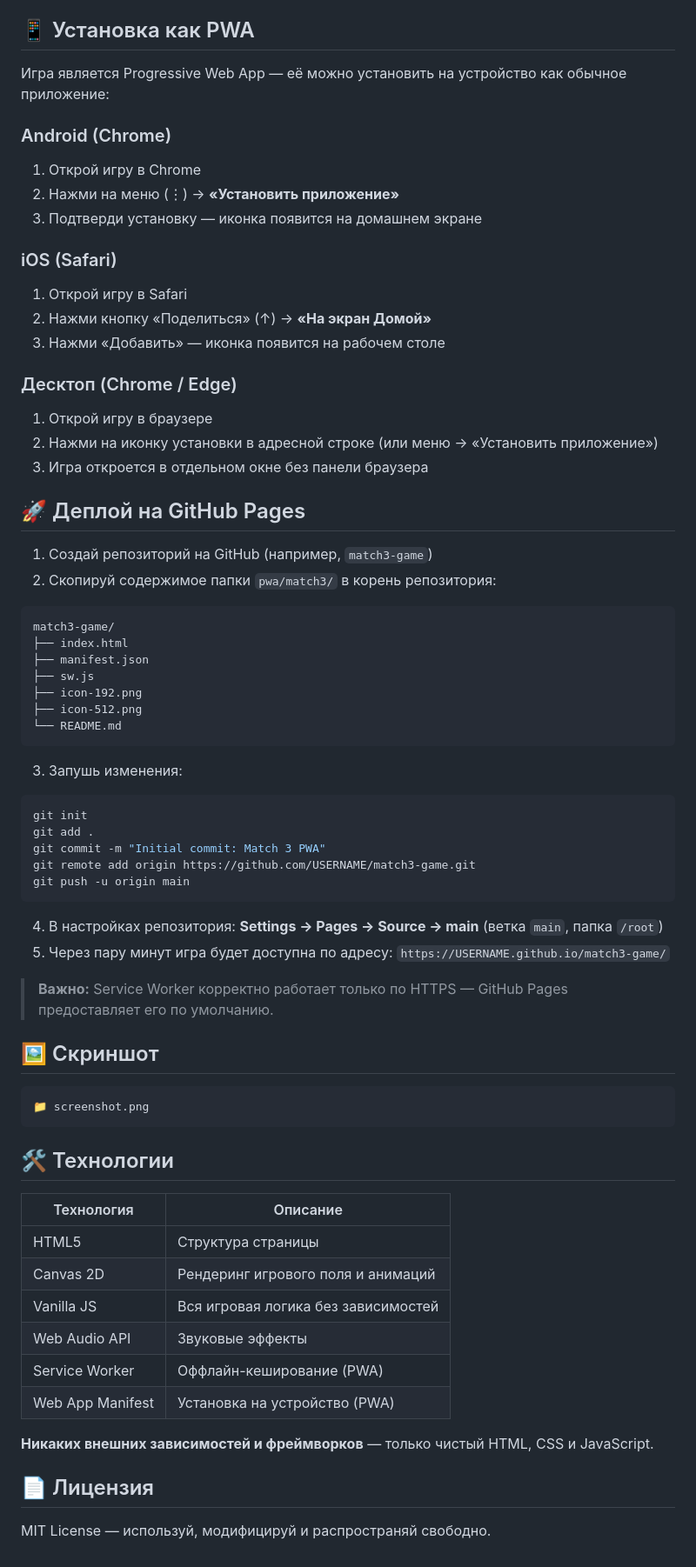
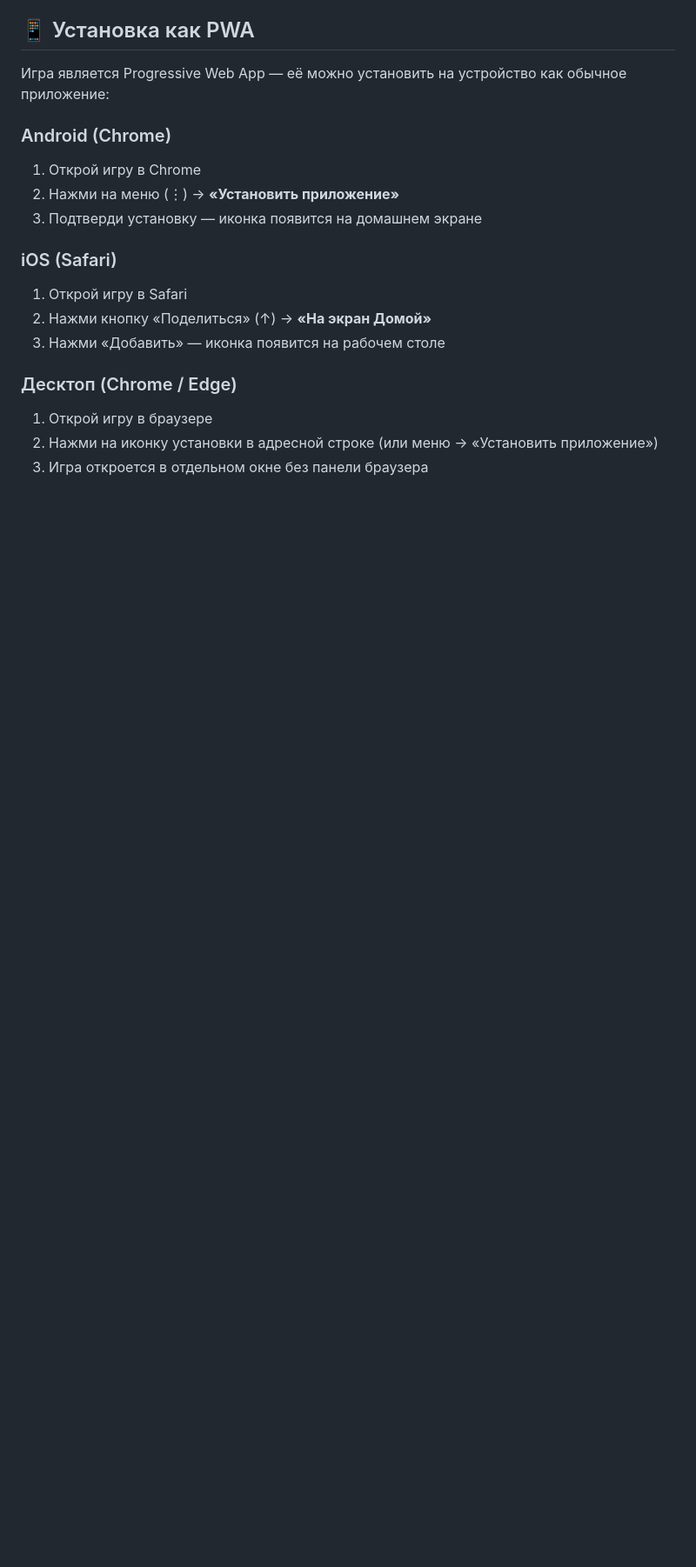
Before and after one commit to conceptual-project/Match3, a Markdown page: README.md, the part around one of its changes. Shown at 87% size. Drawn GitHub-style; blank space fills up the shorter version.

````diff
--- a/README.md
+++ b/README.md
@@ -52,56 +52,3 @@
 1. Открой игру в браузере
 2. Нажми на иконку установки в адресной строке (или меню → «Установить приложение»)
 3. Игра откроется в отдельном окне без панели браузера
-
-## 🚀 Деплой на GitHub Pages
-
-1. Создай репозиторий на GitHub (например, `match3-game`)
-2. Скопируй содержимое папки `pwa/match3/` в корень репозитория:
-
-```
-match3-game/
-├── index.html
-├── manifest.json
-├── sw.js
-├── icon-192.png
-├── icon-512.png
-└── README.md
-```
-
-3. Запушь изменения:
-```bash
-git init
-git add .
-git commit -m "Initial commit: Match 3 PWA"
-git remote add origin https://github.com/USERNAME/match3-game.git
-git push -u origin main
-```
-
-4. В настройках репозитория: **Settings → Pages → Source → main** (ветка `main`, папка `/root`)
-5. Через пару минут игра будет доступна по адресу: `https://USERNAME.github.io/match3-game/`
-
-> **Важно:** Service Worker корректно работает только по HTTPS — GitHub Pages предоставляет его по умолчанию.
-
-## 🖼 Скриншот
-
-<!-- Добавь скриншот игры сюда -->
-```
-📁 screenshot.png
-```
-
-## 🛠 Технологии
-
-| Технология | Описание |
-|-----------|----------|
-| HTML5 | Структура страницы |
-| Canvas 2D | Рендеринг игрового поля и анимаций |
-| Vanilla JS | Вся игровая логика без зависимостей |
-| Web Audio API | Звуковые эффекты |
-| Service Worker | Оффлайн-кеширование (PWA) |
-| Web App Manifest | Установка на устройство (PWA) |
-
-**Никаких внешних зависимостей и фреймворков** — только чистый HTML, CSS и JavaScript.
-
-## 📄 Лицензия
-
-MIT License — используй, модифицируй и распространяй свободно.
````
Also changed, not shown: other parts of README.md (+3 -3 lines).
